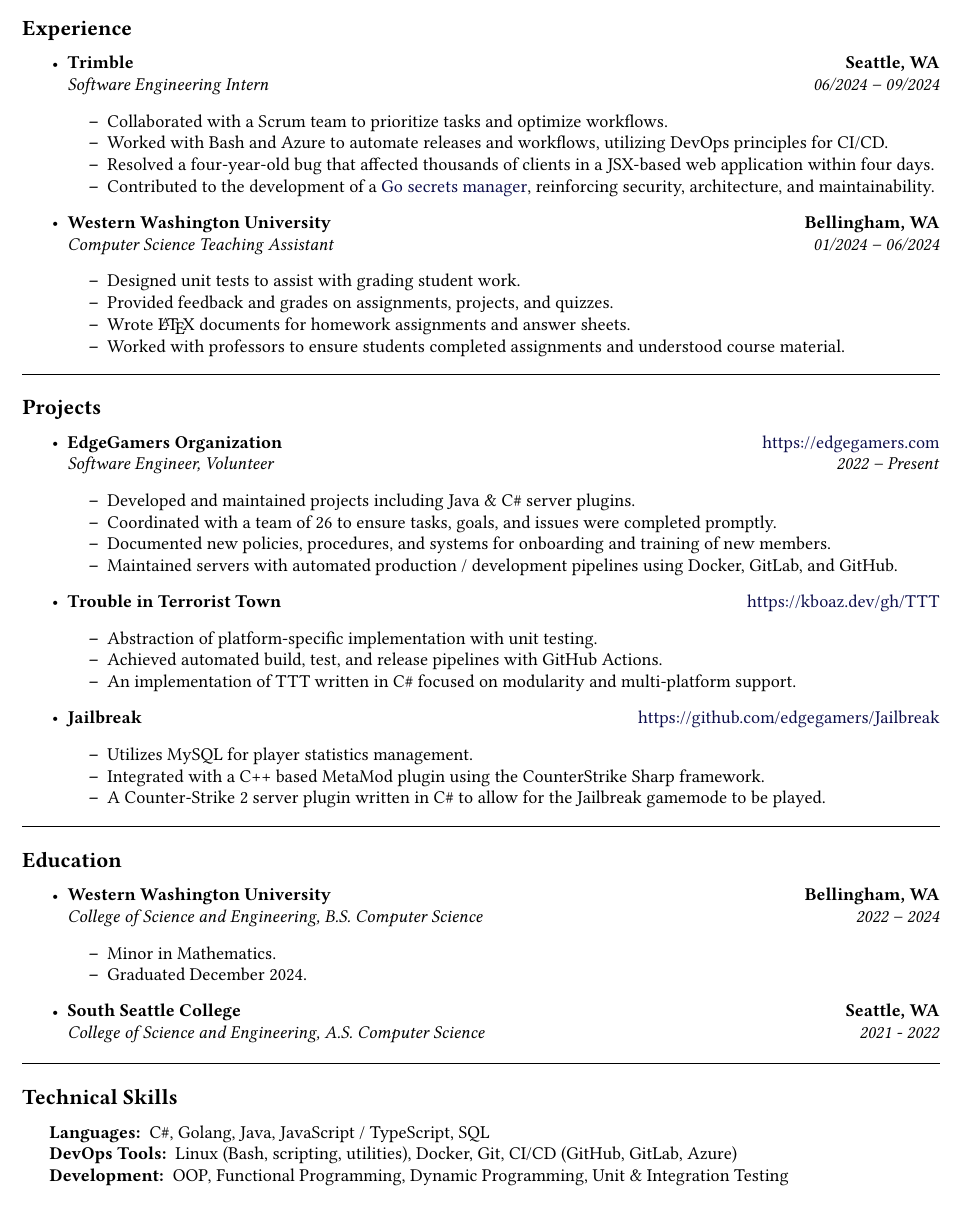
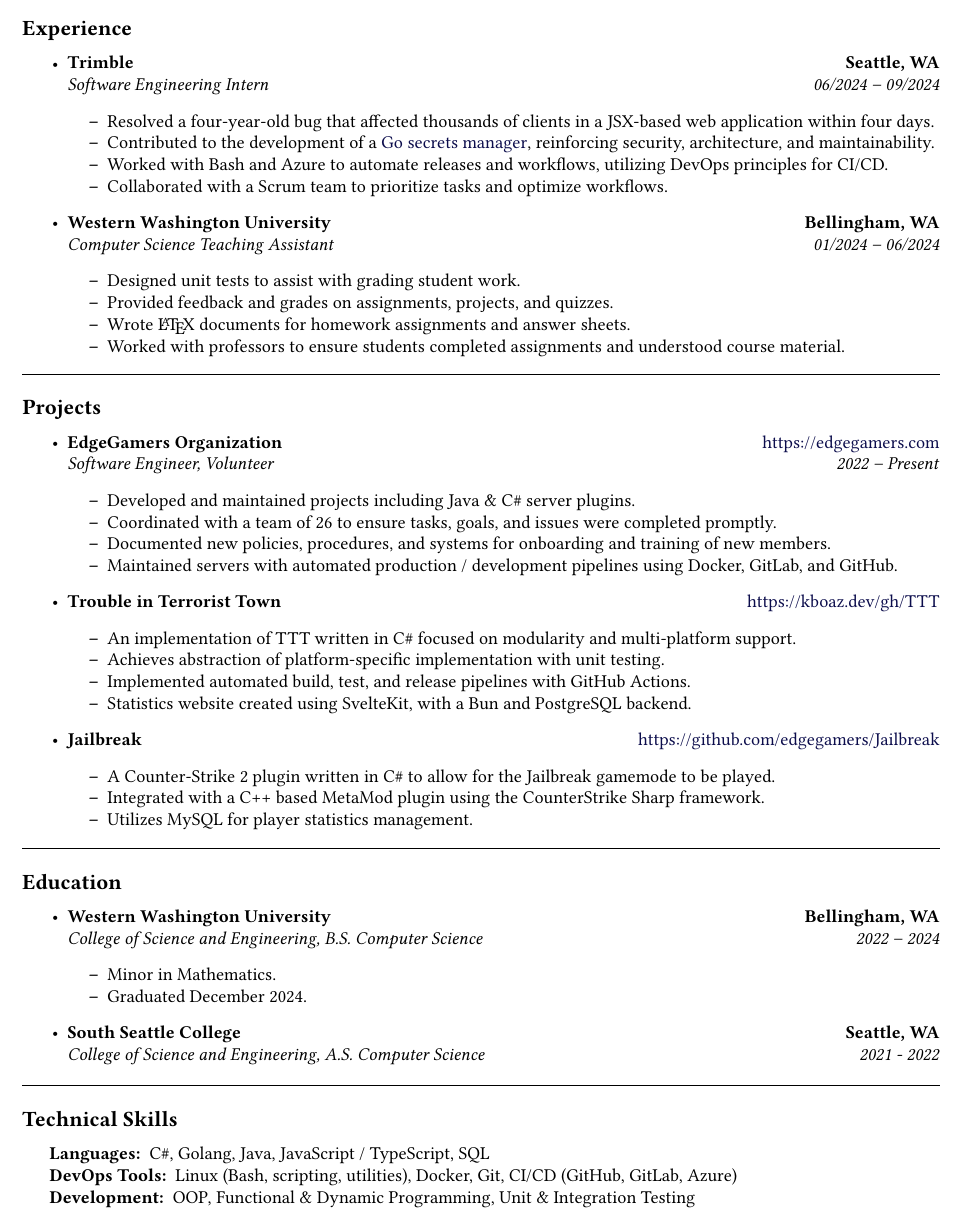
Before and after one commit to MSWS/Resume, a LaTeX CV (Resume.tex): part of the page, cut so that both start at the same text. Compiled offline with pdfLaTeX.

Commit message:
Additional changes

```diff
--- a/Resume.tex
+++ b/Resume.tex
@@ -63,10 +63,10 @@
         {\emph{Software Engineering Intern}}
         {\emph{06/2024 -- 09/2024}}
         \begin{itemize*}
-          \item Collaborated with a Scrum team to prioritize tasks and optimize workflows.
-          \item Worked with Bash and Azure to automate releases and workflows, utilizing DevOps principles for CI/CD.
           \item Resolved a four-year-old bug that affected thousands of clients in a JSX-based web application within four days.
           \item Contributed to the development of a \href{https://github.com/trimble-oss/tierceron/}{Go secrets manager}, reinforcing security, architecture, and maintainability.
+          \item Worked with Bash and Azure to automate releases and workflows, utilizing DevOps principles for CI/CD.
+          \item Collaborated with a Scrum team to prioritize tasks and optimize workflows.
         \end{itemize*}
 
   \item
@@ -110,16 +110,17 @@
         {\textbf{Trouble in Terrorist Town}}
         {\href{https://kboaz.dev/gh/TTT}{https://kboaz.dev/gh/TTT}}
         \begin{itemize*}
-          \item Abstraction of platform-specific implementation with unit testing.
-          \item Achieved automated build, test, and release pipelines with GitHub Actions.
           \item An implementation of TTT written in C\# focused on modularity and multi-platform support.
+          \item Achieves abstraction of platform-specific implementation with unit testing.
+          \item Implemented automated build, test, and release pipelines with GitHub Actions.
+          \item Statistics website created using SvelteKit, with a Bun and PostgreSQL backend.
         \end{itemize*}
   \item
         \headerrow{\textbf{Jailbreak}}{\href{https://github.com/edgegamers/Jailbreak}{https://github.com/edgegamers/Jailbreak}}
         \begin{itemize*}
+          \item A Counter-Strike 2 plugin written in C\# to allow for the Jailbreak gamemode to be played.
+          \item Integrated with a C++ based MetaMod plugin using the CounterStrike Sharp framework.
           \item Utilizes MySQL for player statistics management.
-          \item Integrated with a C++ based MetaMod plugin using the CounterStrike Sharp framework.
-          \item A Counter-Strike 2 server plugin written in C\# to allow for the Jailbreak gamemode to be played.
         \end{itemize*}
 \end{itemize}
 
@@ -156,7 +157,7 @@
   \begin{description*}
     \item[Languages:] C\#, Golang, Java, JavaScript / TypeScript, SQL
     \item[DevOps Tools:] Linux (Bash, scripting, utilities), Docker, Git, CI/CD (GitHub, GitLab, Azure)
-    \item[Development:] OOP, Functional Programming, Dynamic Programming, Unit \& Integration Testing
+    \item[Development:] OOP, Functional \& Dynamic Programming, Unit \& Integration Testing
   \end{description*}
 \end{indentsection}
 \end{document}
```
Also changed, not shown: Resume.pdf.
